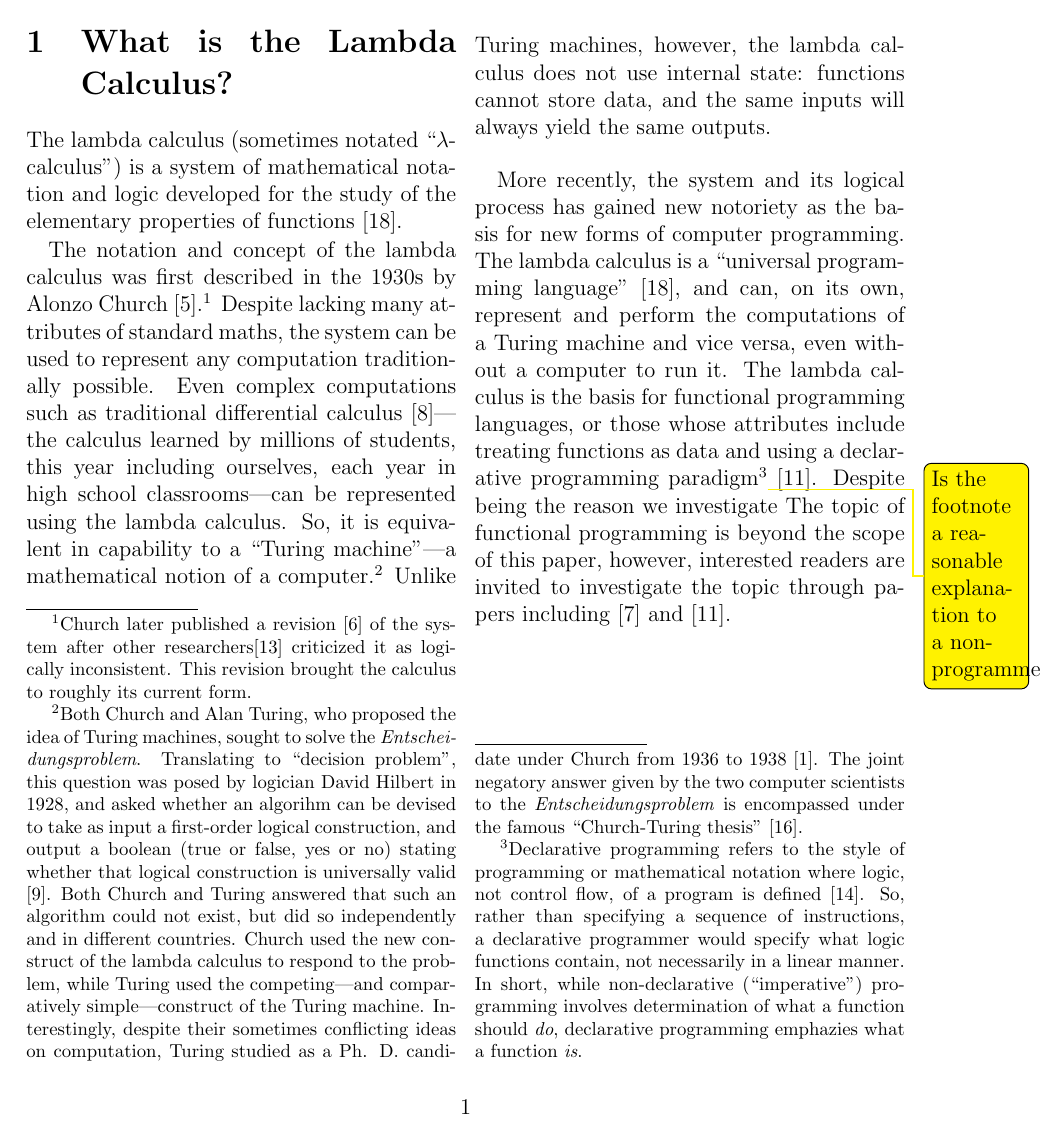
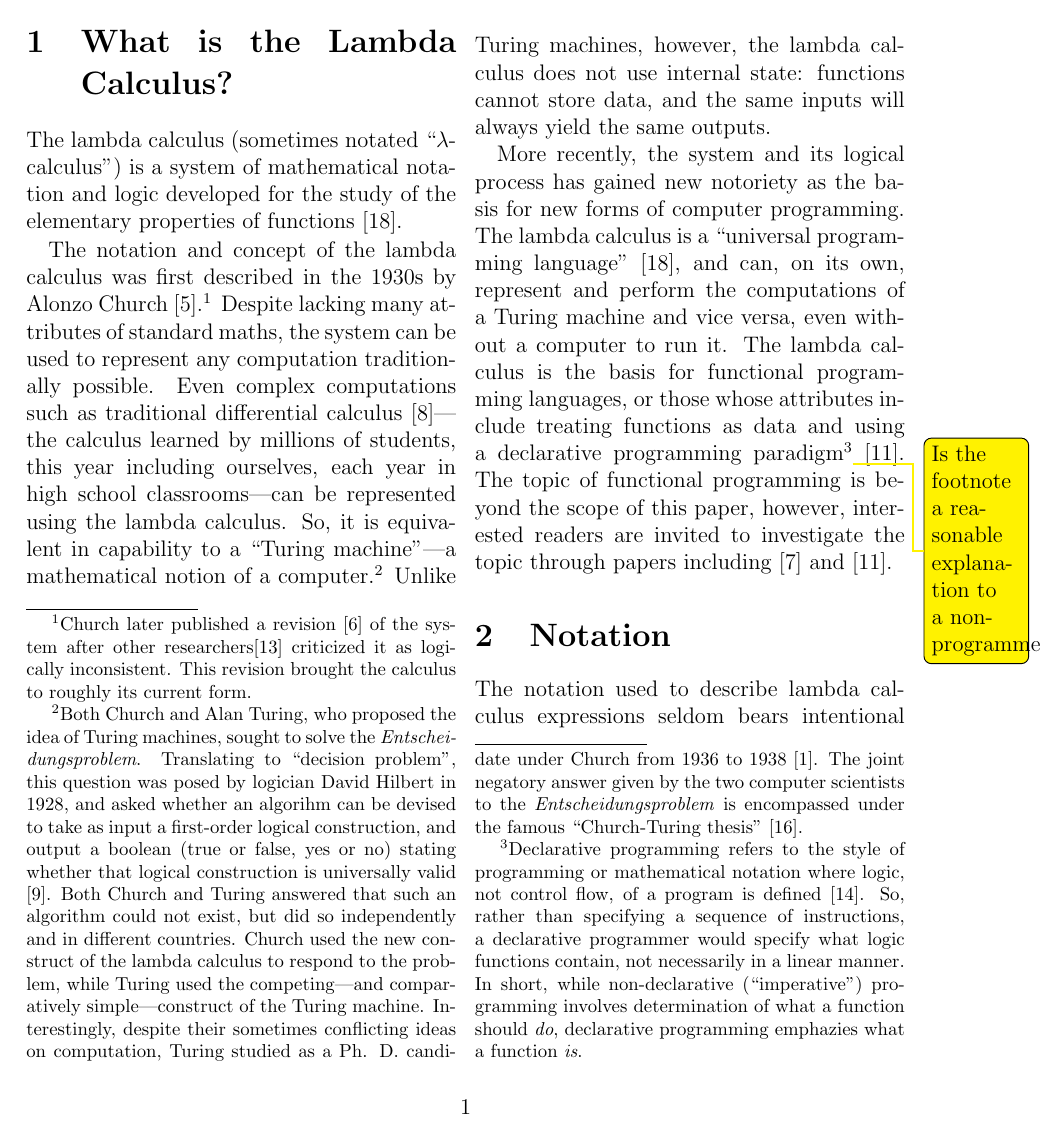
Before and after one commit to ErikBoesen/ia_math, a LaTeX paper (ia.tex): page 3 of 8. Compiled offline with pdfLaTeX.

Commit message:
Remove sentence fragment

```diff
--- a/ia.tex
+++ b/ia.tex
@@ -28,7 +28,7 @@ The lambda calculus (sometimes notated ``$\lambda$-calculus'') is a system of ma
 
 The notation and concept of the lambda calculus was first described in the 1930s by Alonzo Church \cite{church}.\footnote{Church later published a revision \cite{church2} of the system after other researchers\cite{logicallyinconsistent} criticized it as logically inconsistent. This revision brought the calculus to roughly its current form.} Despite lacking many attributes of standard maths, the system can be used to represent any computation traditionally possible. Even complex computations such as traditional differential calculus \cite{differentiallc}---the calculus learned by millions of students, this year including ourselves, each year in high school classrooms---can be represented using the lambda calculus. So, it is equivalent in capability to a ``Turing machine''---a mathematical notion of a computer.\footnote{Both Church and Alan Turing, who proposed the idea of Turing machines, sought to solve the \textit{Entscheidungsproblem}. Translating to ``decision problem'', this question was posed by logician David Hilbert in 1928, and asked whether an algorihm can be devised to take as input a first-order logical construction, and output a boolean (true or false, yes or no) stating whether that logical construction is universally valid \cite{hilbert}. Both Church and Turing answered that such an algorithm could not exist, but did so independently and in different countries. Church used the new construct of the lambda calculus to respond to the problem, while Turing used the competing---and comparatively simple---construct of the Turing machine. Interestingly, despite their sometimes conflicting ideas on computation, Turing studied as a Ph. D. candidate under Church from 1936 to 1938 \cite{churchpapers}. The joint negatory answer given by the two computer scientists to the \textit{Entscheidungsproblem} is encompassed under the famous ``Church-Turing thesis'' \cite{churchturingthesis}.} Unlike Turing machines, however, the lambda calculus does not use internal state: functions cannot store data, and the same inputs will always yield the same outputs.
 
-More recently, the system and its logical process has gained new notoriety as the basis for new forms of computer programming. The lambda calculus is a ``universal programming language'' \cite{rojastutorial}, and can, on its own, represent and perform the computations of a Turing machine and vice versa, even without a computer to run it. The lambda calculus is the basis for functional programming languages, or those whose attributes include treating functions as data and using a declarative programming paradigm\footnote{Declarative programming refers to the style of programming or mathematical notation where logic, not control flow, of a program is defined \cite{declarativeprogadv}. So, rather than specifying a sequence of instructions, a declarative programmer would specify what logic functions contain, not necessarily in a linear manner. In short, while non-declarative (``imperative'') programming involves determination of what a function should \textit{do}, declarative programming emphazies what a function \textit{is}.}\todo{Is the footnote a reasonable explanation to a non-programmer?} \cite{hudakevolution}. Despite being the reason we investigate The topic of functional programming is beyond the scope of this paper, however, interested readers are invited to investigate the topic through papers including \cite{totalfp} and \cite{hudakevolution}.
+More recently, the system and its logical process has gained new notoriety as the basis for new forms of computer programming. The lambda calculus is a ``universal programming language'' \cite{rojastutorial}, and can, on its own, represent and perform the computations of a Turing machine and vice versa, even without a computer to run it. The lambda calculus is the basis for functional programming languages, or those whose attributes include treating functions as data and using a declarative programming paradigm\footnote{Declarative programming refers to the style of programming or mathematical notation where logic, not control flow, of a program is defined \cite{declarativeprogadv}. So, rather than specifying a sequence of instructions, a declarative programmer would specify what logic functions contain, not necessarily in a linear manner. In short, while non-declarative (``imperative'') programming involves determination of what a function should \textit{do}, declarative programming emphazies what a function \textit{is}.}\todo{Is the footnote a reasonable explanation to a non-programmer?} \cite{hudakevolution}. The topic of functional programming is beyond the scope of this paper, however, interested readers are invited to investigate the topic through papers including \cite{totalfp} and \cite{hudakevolution}.
 
 \section{Notation}
 The notation used to describe lambda calculus expressions seldom bears intentional resemblance to more traditional systems of mathematical notation. To describe, for instance, the identity function (in which a single parameter is given as input and is then returned without modification) in traditional notation, one would likely use some variation upon:
```
